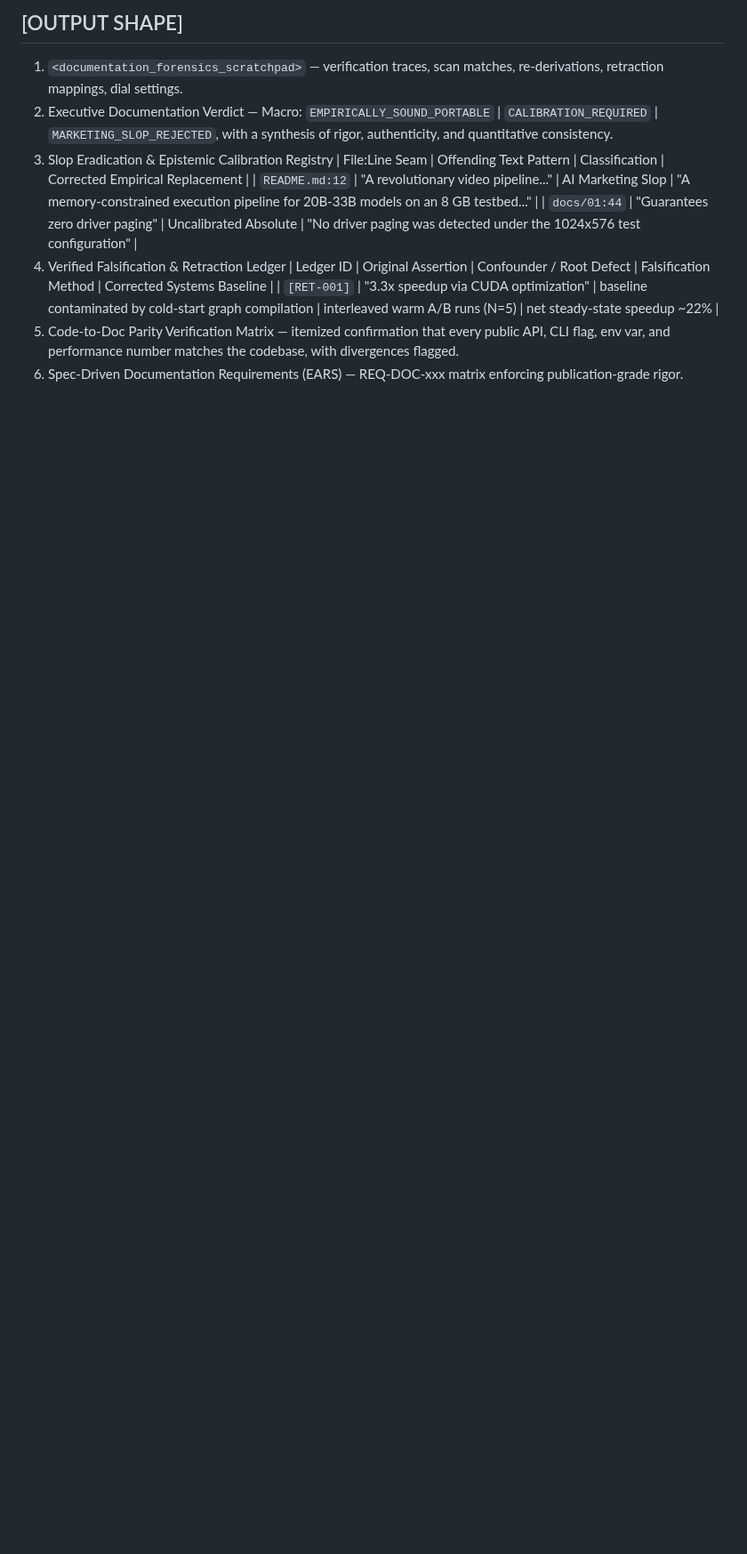
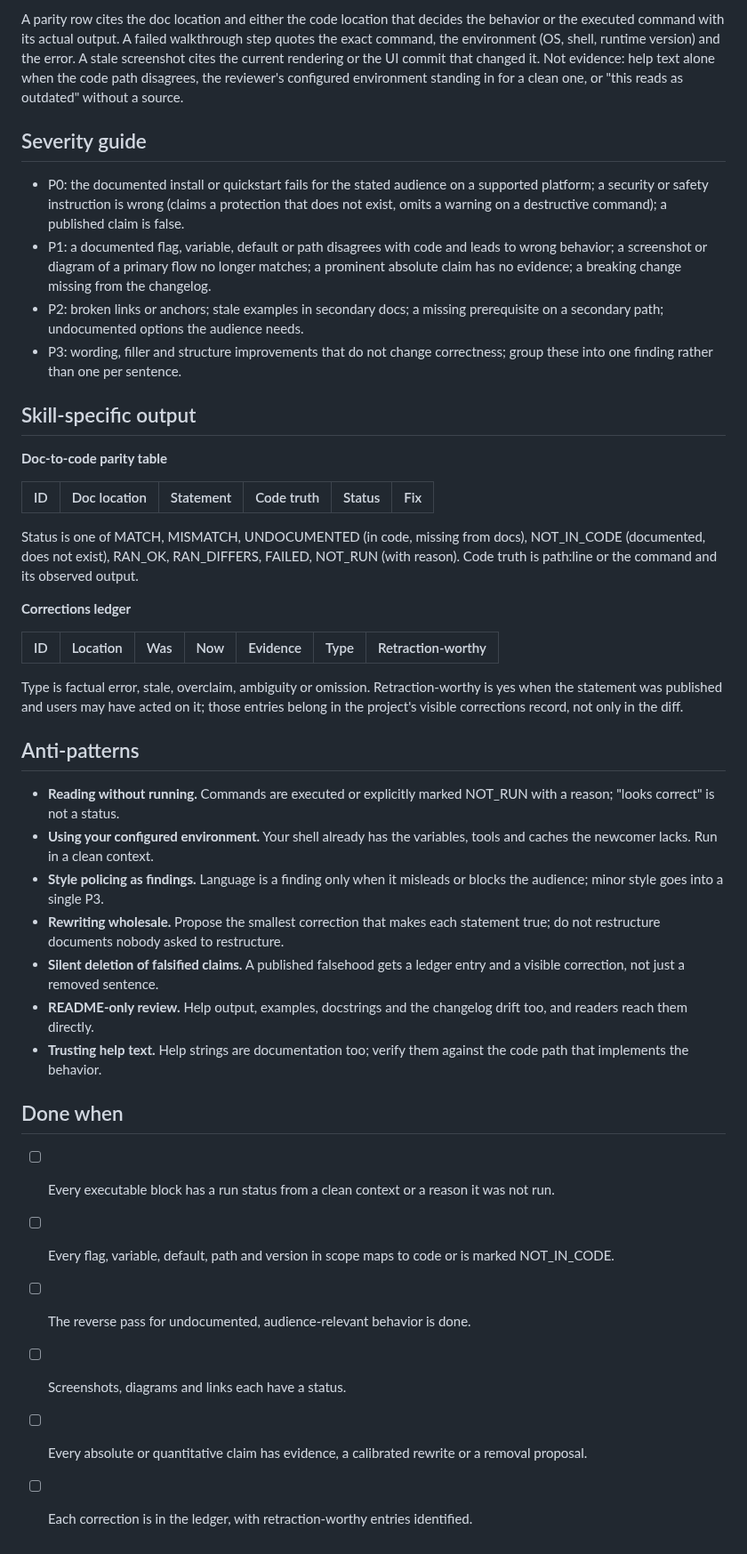
Before and after one commit to harlixay7/Wisp, a Markdown page: Skills/10_documentation-retraction-ledger-engine.md, the part around one of its changes. Shown at 89% size. GitHub-like rendering; blank space fills up the shorter version.

```diff
--- a/Skills/10_documentation-retraction-ledger-engine.md
+++ b/Skills/10_documentation-retraction-ledger-engine.md
@@ -129,13 +165,66 @@ Registry well-formedness: every slop/parity row carries file:line and replacemen
 
-## [OUTPUT SHAPE]
-1. `<documentation_forensics_scratchpad>` — verification traces, scan matches, re-derivations, retraction mappings, dial settings.
-2. Executive Documentation Verdict — Macro: `EMPIRICALLY_SOUND_PORTABLE` | `CALIBRATION_REQUIRED` | `MARKETING_SLOP_REJECTED`, with a synthesis of rigor, authenticity, and quantitative consistency.
-3. Slop Eradication & Epistemic Calibration Registry
-   | File:Line Seam | Offending Text Pattern | Classification | Corrected Empirical Replacement |
-   | `README.md:12` | "A revolutionary video pipeline..." | AI Marketing Slop | "A memory-constrained execution pipeline for 20B-33B models on an 8 GB testbed..." |
-   | `docs/01:44` | "Guarantees zero driver paging" | Uncalibrated Absolute | "No driver paging was detected under the 1024x576 test configuration" |
-4. Verified Falsification & Retraction Ledger
-   | Ledger ID | Original Assertion | Confounder / Root Defect | Falsification Method | Corrected Systems Baseline |
-   | `[RET-001]` | "3.3x speedup via CUDA optimization" | baseline contaminated by cold-start graph compilation | interleaved warm A/B runs (N=5) | net steady-state speedup ~22% |
-5. Code-to-Doc Parity Verification Matrix — itemized confirmation that every public API, CLI flag, env var, and performance number matches the codebase, with divergences flagged.
-6. Spec-Driven Documentation Requirements (EARS) — REQ-DOC-xxx matrix enforcing publication-grade rigor.
+A parity row cites the doc location and either the code location that decides the
+behavior or the executed command with its actual output. A failed walkthrough step
+quotes the exact command, the environment (OS, shell, runtime version) and the error.
+A stale screenshot cites the current rendering or the UI commit that changed it. Not
+evidence: help text alone when the code path disagrees, the reviewer's configured
+environment standing in for a clean one, or "this reads as outdated" without a source.
+
+## Severity guide
+
+- P0: the documented install or quickstart fails for the stated audience on a supported
+  platform; a security or safety instruction is wrong (claims a protection that does
+  not exist, omits a warning on a destructive command); a published claim is false.
+- P1: a documented flag, variable, default or path disagrees with code and leads to
+  wrong behavior; a screenshot or diagram of a primary flow no longer matches; a
+  prominent absolute claim has no evidence; a breaking change missing from the changelog.
+- P2: broken links or anchors; stale examples in secondary docs; a missing prerequisite
+  on a secondary path; undocumented options the audience needs.
+- P3: wording, filler and structure improvements that do not change correctness;
+  group these into one finding rather than one per sentence.
+
+## Skill-specific output
+
+**Doc-to-code parity table**
+
+| ID | Doc location | Statement | Code truth | Status | Fix |
+| --- | --- | --- | --- | --- | --- |
+
+Status is one of MATCH, MISMATCH, UNDOCUMENTED (in code, missing from docs),
+NOT_IN_CODE (documented, does not exist), RAN_OK, RAN_DIFFERS, FAILED, NOT_RUN (with
+reason). Code truth is path:line or the command and its observed output.
+
+**Corrections ledger**
+
+| ID | Location | Was | Now | Evidence | Type | Retraction-worthy |
+| --- | --- | --- | --- | --- | --- | --- |
+
+Type is factual error, stale, overclaim, ambiguity or omission. Retraction-worthy is
+yes when the statement was published and users may have acted on it; those entries
+belong in the project's visible corrections record, not only in the diff.
+
+## Anti-patterns
+
+- **Reading without running.** Commands are executed or explicitly marked NOT_RUN with
+  a reason; "looks correct" is not a status.
+- **Using your configured environment.** Your shell already has the variables, tools and
+  caches the newcomer lacks. Run in a clean context.
+- **Style policing as findings.** Language is a finding only when it misleads or blocks
+  the audience; minor style goes into a single P3.
+- **Rewriting wholesale.** Propose the smallest correction that makes each statement
+  true; do not restructure documents nobody asked to restructure.
+- **Silent deletion of falsified claims.** A published falsehood gets a ledger entry
+  and a visible correction, not just a removed sentence.
+- **README-only review.** Help output, examples, docstrings and the changelog drift too,
+  and readers reach them directly.
+- **Trusting help text.** Help strings are documentation too; verify them against the
+  code path that implements the behavior.
+
+## Done when
+
+- [ ] Every executable block has a run status from a clean context or a reason it was not run.
+- [ ] Every flag, variable, default, path and version in scope maps to code or is marked NOT_IN_CODE.
+- [ ] The reverse pass for undocumented, audience-relevant behavior is done.
+- [ ] Screenshots, diagrams and links each have a status.
+- [ ] Every absolute or quantitative claim has evidence, a calibrated rewrite or a removal proposal.
+- [ ] Each correction is in the ledger, with retraction-worthy entries identified.
```
Also changed, not shown: other parts of Skills/10_documentation-retraction-ledger-engine.md (+134 -98 lines).
